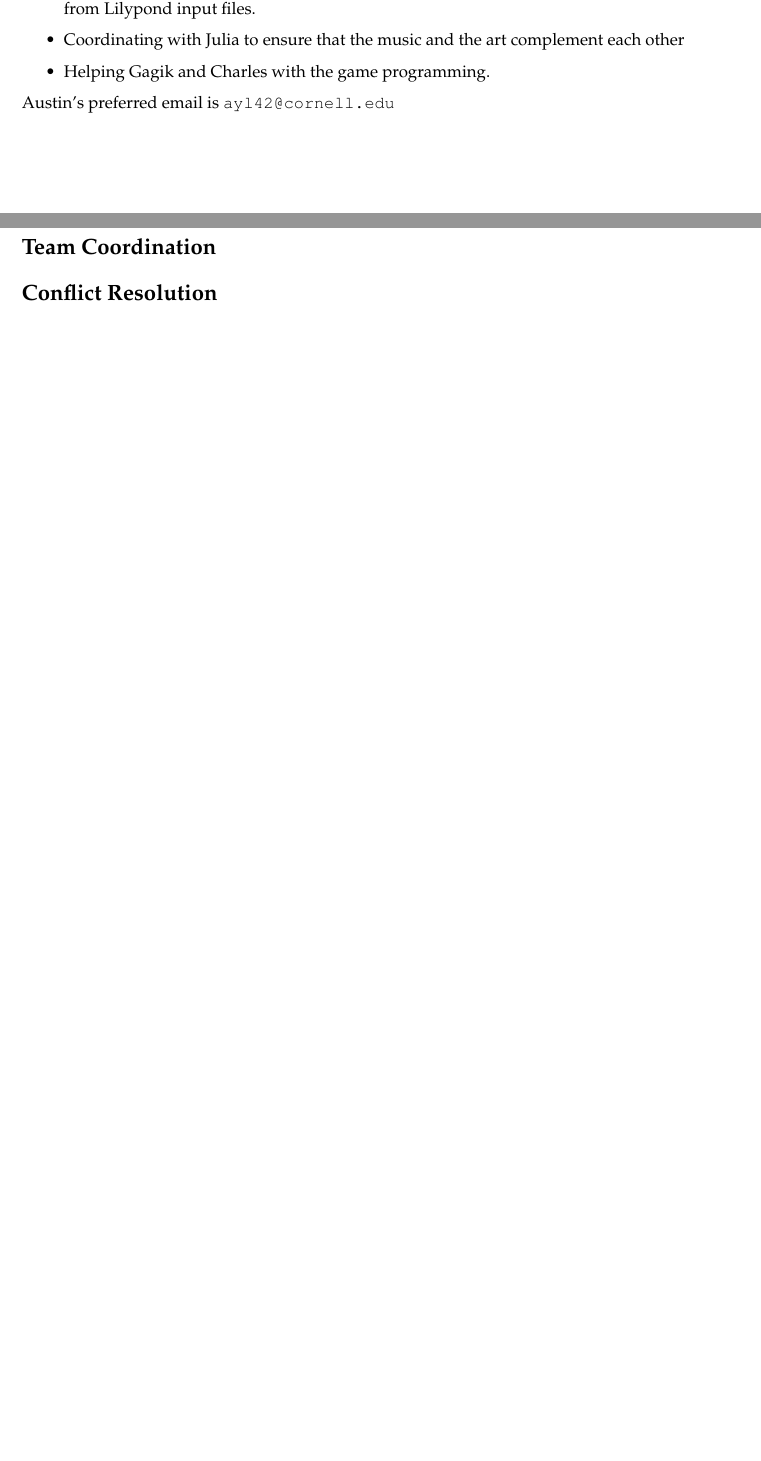
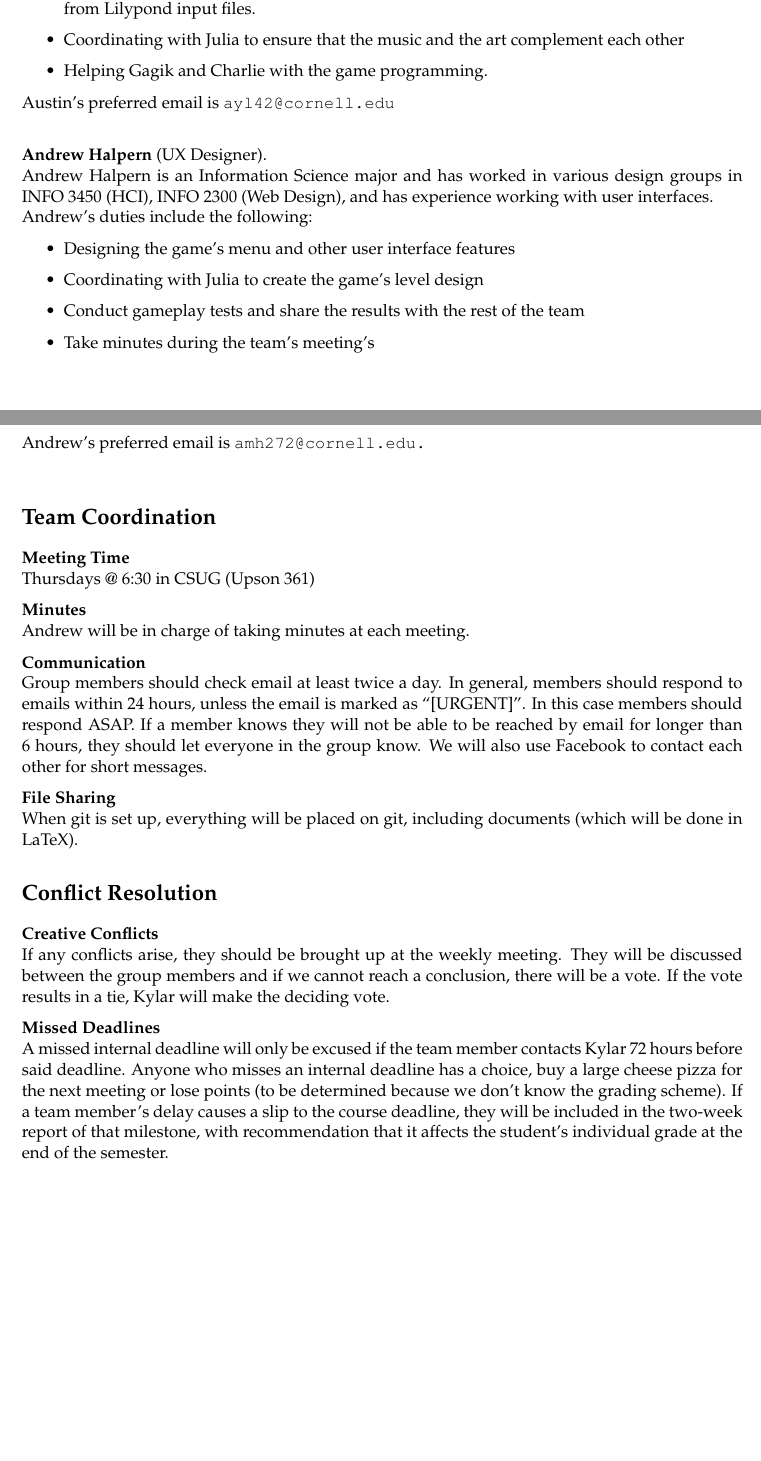
Before and after one commit to yik8191/team_wat, a LaTeX document (1_charter/charter.tex): two parts of pages 1 and 2 of 2 before the commit and two parts of pages 2 and 3 of 3 after it, joined at a grey line, cut so that both start at the same text, the shorter picture padded with empty space. Compiled offline with pdfLaTeX.

Commit message:
Copied over charter from docs

```diff
--- a/1_charter/charter.tex
+++ b/1_charter/charter.tex
@@ -102,15 +118,38 @@ typesetting program, before. \\
   MIDI files and scores can be generated from Lilypond input files.
 \item Coordinating with Julia to ensure that the music and the art complement
   each other
-\item Helping Gagik and Charles with the game programming.
+\item Helping Gagik and Charlie with the game programming.
 \end{duties}
 \preferredemail{Austin}{ayl42@cornell.edu}
 
+\teammember{Andrew Halpern}{UX Designer}\\Andrew Halpern is an Information Science major and has worked in various design groups in INFO 3450 (HCI), INFO 2300 (Web Design), and has experience working with user interfaces.\\
+\begin{duties}{Andrew}
+\item{Designing the game’s menu and other user interface features}
+\item{Coordinating with Julia to create the game’s level design}
+\item{Conduct gameplay tests and share the results with the rest of the team}
+\item{Take minutes during the team’s meeting’s}
+\end{duties}
+\preferredemail{Andrew}{amh272@cornell.edu. }
 
 \section*{Team Coordination}
+\textbf{Meeting Time}\\
+Thursdays @ 6:30 in CSUG (Upson 361)
+
+\textbf{Minutes}\\
+Andrew will be in charge of taking minutes at each meeting.
+
+\textbf{Communication}\\
+Group members should check email at least twice a day. In general, members should respond to emails within 24 hours, unless the email is marked as “[URGENT]”. In this case members should respond ASAP. If a member knows they will not be able to be reached by email for longer than 6 hours, they should let everyone in the group know. We will also use Facebook to contact each other for short messages.
+
+\textbf{File Sharing}\\
+When git is set up, everything will be placed on git, including documents (which will be done in LaTeX).
 
 \section*{Conflict Resolution}
+%-------------------------------------------------------------------------------
+\textbf{Creative Conflicts}\\
+If any conflicts arise, they should be brought up at the weekly meeting. They will be discussed between the group members and if we cannot reach a conclusion, there will be a vote. If the vote results in a tie, Kylar will make the deciding vote.
 
-%-------------------------------------------------------------------------------
+\textbf{Missed Deadlines}\\
+A missed internal deadline will only be excused if the team member contacts Kylar 72 hours before said deadline. Anyone who misses an internal deadline has a choice, buy a large cheese pizza for the next meeting or lose points (to be determined because we don’t know the grading scheme). If a team member’s delay causes a slip to the course deadline, they will be included in the two-week report of that milestone, with recommendation that it affects the student’s individual grade at the end of the semester.
 
 \end{document}
```
Also changed, not shown: 1_charter/charter.pdf, 1_charter/charter.tex (42 more changed lines), 2 other files.
